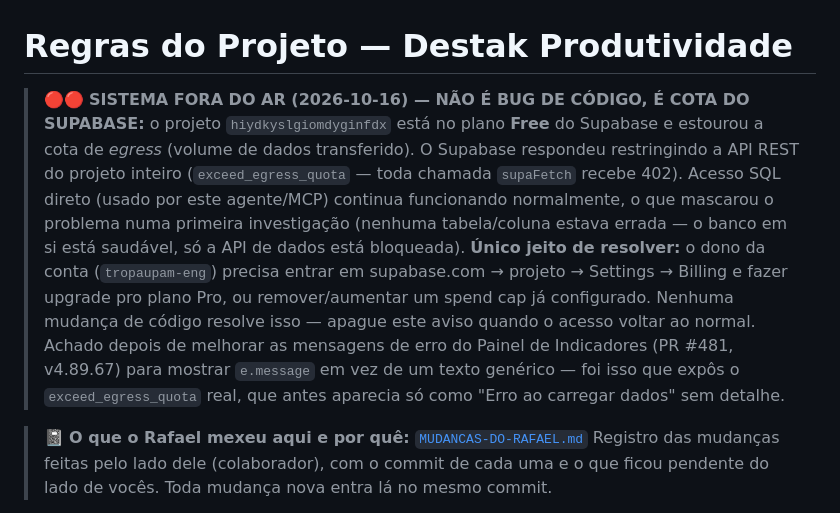
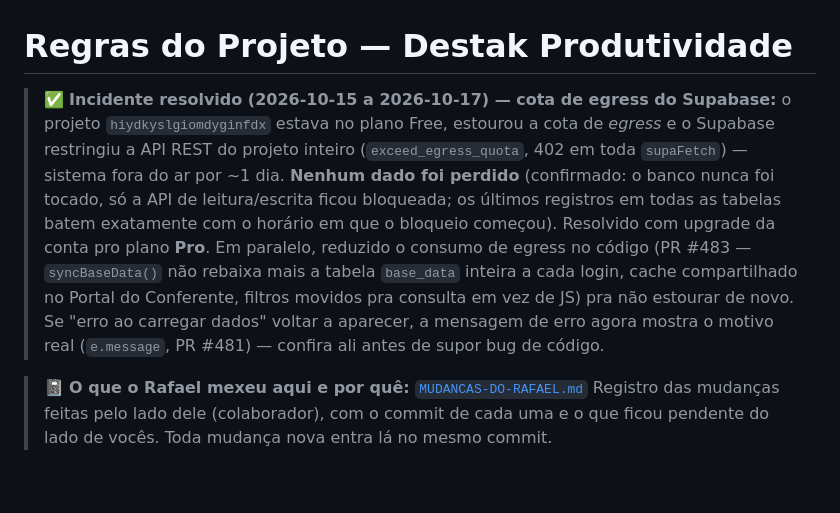
Before and after one commit to tropaupam-eng/destak-produtividade, a Markdown page: CLAUDE.md, the part around the change. Drawn GitHub-style; blank space fills up the shorter version.

Commit message:
CLAUDE.md: remove aviso de emergência — Supabase Pro ativo, sem perda de dados (#484)
Usuário confirmou: assinou o Pro, acesso voltou ao normal ("tudo
online"). Conferido no banco antes de remover o aviso — últimos
registros em lancamentos/base_data/conferencia_pedidos/absenteismo
batem exatamente com o horário em que o bloqueio começou (15/10
~20h40-21h), confirmando que nada foi perdido: o banco nunca foi
tocado, só a API ficou bloqueada durante o período.

Troca o banner 🔴🔴 de emergência por uma nota permanente mais curta,
resumindo o que aconteceu e pra onde olhar se o sintoma voltar
("erro ao carregar dados" agora mostra o motivo real, PR #481).

Claude-Session: https://claude.ai/code/session_01C2G4E7ZstksCgqCXVjo2hA

Co-authored-by: Claude <noreply@anthropic.com>

```diff
--- a/CLAUDE.md
+++ b/CLAUDE.md
@@ -1,18 +1,16 @@
 # Regras do Projeto — Destak Produtividade
 
-> 🔴🔴 **SISTEMA FORA DO AR (2026-10-16) — NÃO É BUG DE CÓDIGO, É COTA DO SUPABASE:** o projeto
-> `hiydkyslgiomdyginfdx` está no plano **Free** do Supabase e estourou a cota de *egress*
-> (volume de dados transferido). O Supabase respondeu restringindo a API REST do projeto
-> inteiro (`exceed_egress_quota` — toda chamada `supaFetch` recebe 402). Acesso SQL direto
-> (usado por este agente/MCP) continua funcionando normalmente, o que mascarou o problema
-> numa primeira investigação (nenhuma tabela/coluna estava errada — o banco em si está saudável,
-> só a API de dados está bloqueada). **Único jeito de resolver:** o dono da conta
-> (`tropaupam-eng`) precisa entrar em supabase.com → projeto → Settings → Billing e fazer
-> upgrade pro plano Pro, ou remover/aumentar um spend cap já configurado. Nenhuma mudança de
-> código resolve isso — apague este aviso quando o acesso voltar ao normal.
-> Achado depois de melhorar as mensagens de erro do Painel de Indicadores (PR #481, v4.89.67)
-> para mostrar `e.message` em vez de um texto genérico — foi isso que expôs o
-> `exceed_egress_quota` real, que antes aparecia só como "Erro ao carregar dados" sem detalhe.
+> ✅ **Incidente resolvido (2026-10-15 a 2026-10-17) — cota de egress do Supabase:** o projeto
+> `hiydkyslgiomdyginfdx` estava no plano Free, estourou a cota de *egress* e o Supabase
+> restringiu a API REST do projeto inteiro (`exceed_egress_quota`, 402 em toda `supaFetch`) —
+> sistema fora do ar por ~1 dia. **Nenhum dado foi perdido** (confirmado: o banco nunca foi
+> tocado, só a API de leitura/escrita ficou bloqueada; os últimos registros em todas as
+> tabelas batem exatamente com o horário em que o bloqueio começou). Resolvido com upgrade
+> da conta pro plano **Pro**. Em paralelo, reduzido o consumo de egress no código (PR #483 —
+> `syncBaseData()` não rebaixa mais a tabela `base_data` inteira a cada login, cache
+> compartilhado no Portal do Conferente, filtros movidos pra consulta em vez de JS) pra não
+> estourar de novo. Se "erro ao carregar dados" voltar a aparecer, a mensagem de erro agora
+> mostra o motivo real (`e.message`, PR #481) — confira ali antes de supor bug de código.
 
 > 📓 **O que o Rafael mexeu aqui e por quê:** [`MUDANCAS-DO-RAFAEL.md`](MUDANCAS-DO-RAFAEL.md)
 > Registro das mudanças feitas pelo lado dele (colaborador), com o commit de cada uma e o que
```
